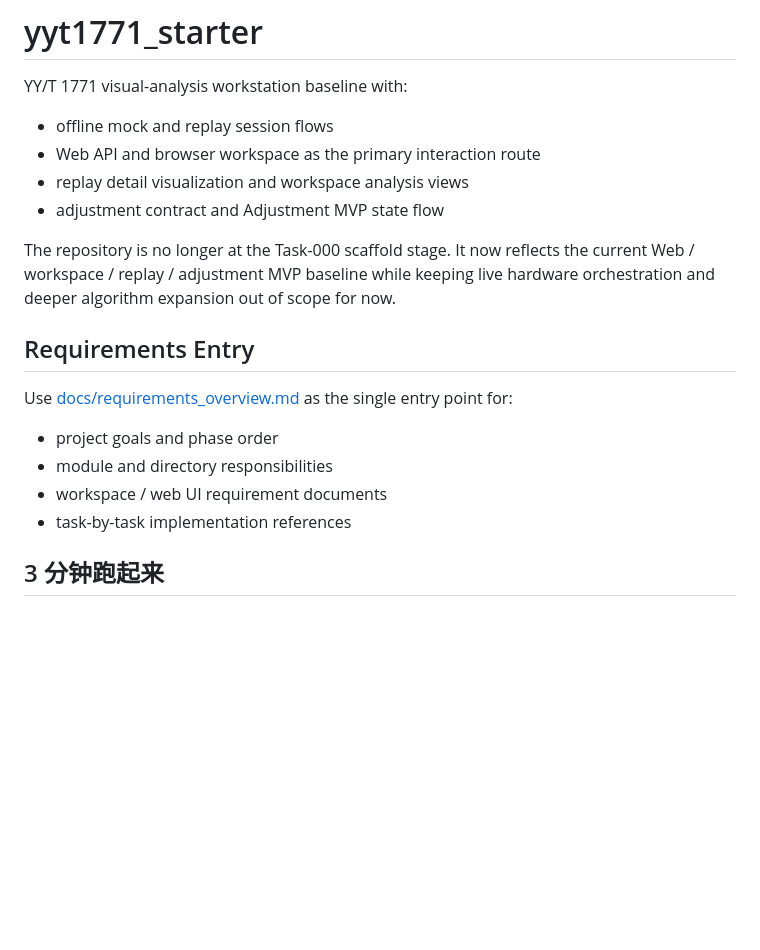
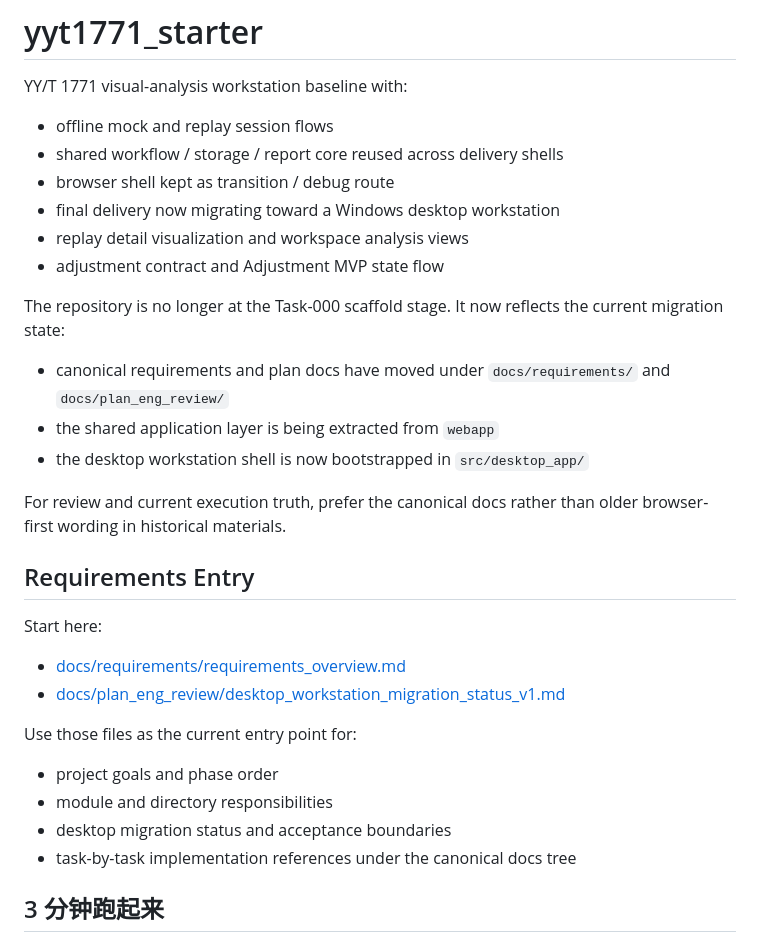
Before and after one commit to lulf87/yyt1771_starter, a Markdown page: README.md, the part around one of its changes. Rendered like a GitHub page; blank space fills up the shorter version.

Commit message:
docs: align desktop migration review entrypoints

```diff
--- a/README.md
+++ b/README.md
@@ -3,23 +3,36 @@
 YY/T 1771 visual-analysis workstation baseline with:
 
 - offline mock and replay session flows
-- Web API and browser workspace as the primary interaction route
+- shared workflow / storage / report core reused across delivery shells
+- browser shell kept as transition / debug route
+- final delivery now migrating toward a Windows desktop workstation
 - replay detail visualization and workspace analysis views
 - adjustment contract and Adjustment MVP state flow
 
 The repository is no longer at the Task-000 scaffold stage. It now reflects the
-current Web / workspace / replay / adjustment MVP baseline while keeping live
-hardware orchestration and deeper algorithm expansion out of scope for now.
+current migration state:
+
+- canonical requirements and plan docs have moved under `docs/requirements/`
+  and `docs/plan_eng_review/`
+- the shared application layer is being extracted from `webapp`
+- the desktop workstation shell is now bootstrapped in `src/desktop_app/`
+
+For review and current execution truth, prefer the canonical docs rather than
+older browser-first wording in historical materials.
 
 ## Requirements Entry
 
-Use [docs/requirements_overview.md](docs/requirements_overview.md) as the single
-entry point for:
+Start here:
+
+- [docs/requirements/requirements_overview.md](docs/requirements/requirements_overview.md)
+- [docs/plan_eng_review/desktop_workstation_migration_status_v1.md](docs/plan_eng_review/desktop_workstation_migration_status_v1.md)
+
+Use those files as the current entry point for:
 
 - project goals and phase order
 - module and directory responsibilities
-- workspace / web UI requirement documents
-- task-by-task implementation references
+- desktop migration status and acceptance boundaries
+- task-by-task implementation references under the canonical docs tree
 
 ## 3 分钟跑起来
 
```
Also changed, not shown: other parts of README.md (+14 -6 lines), docs/plan_eng_review/desktop_workstation_migration_status_v1.md (+4 -4 lines).
